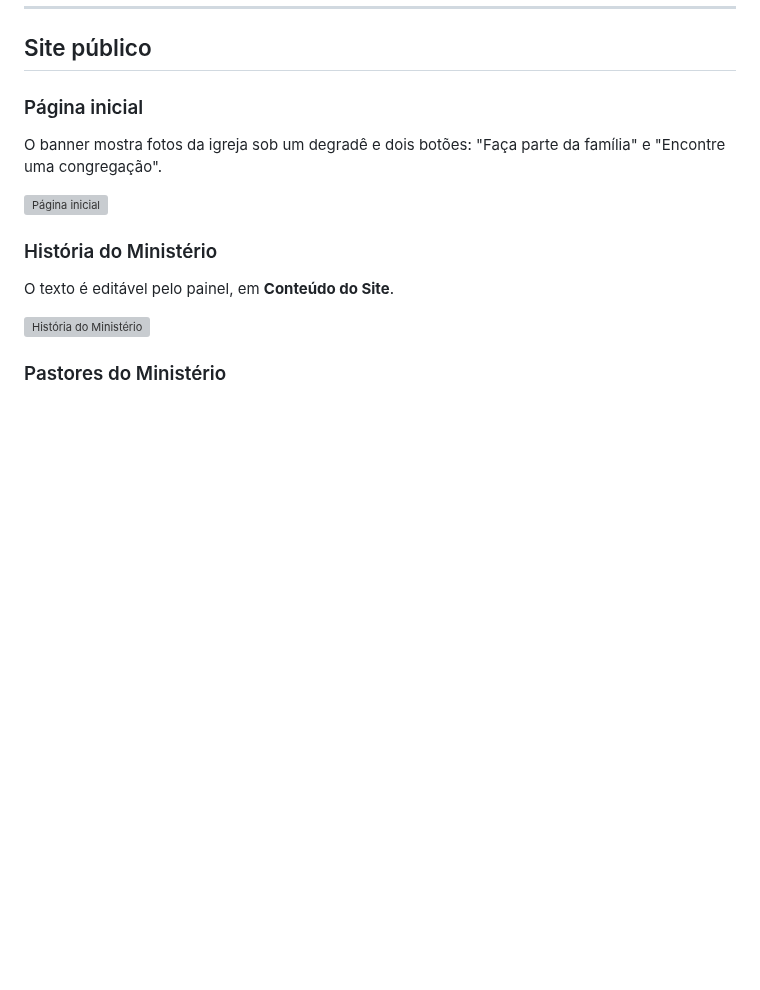
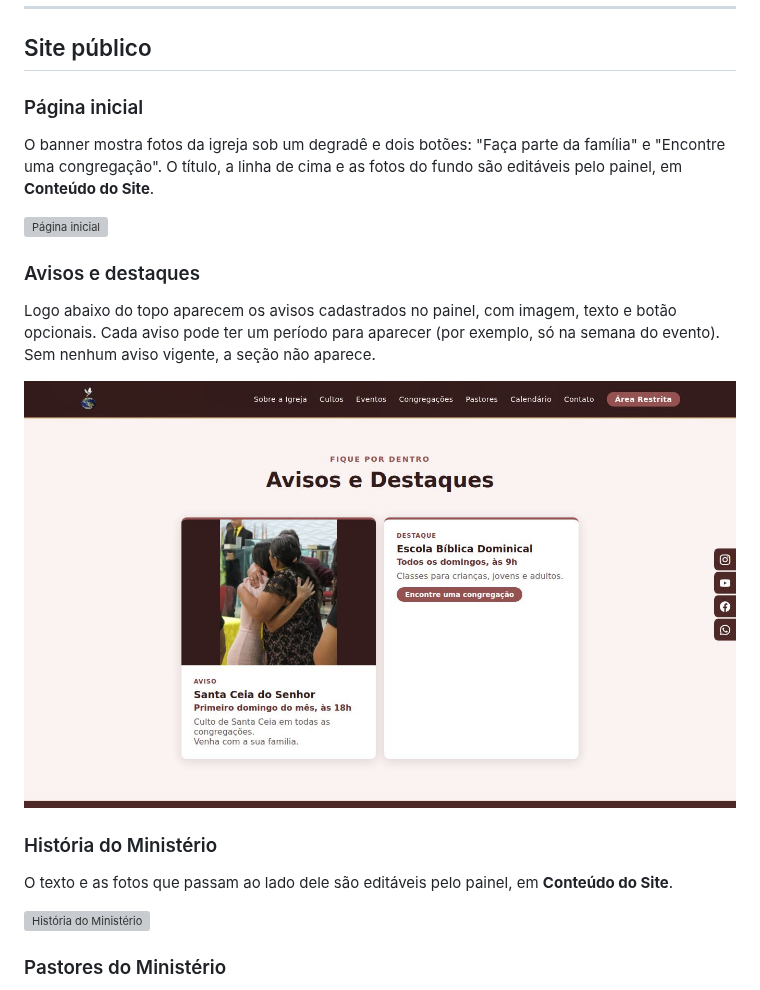
Before and after one commit to jonales/ministerio-apresentacao, a Markdown page: README.md, the part around one of its changes. Drawn GitHub-style; pictures changed too: docs/telas/01b-site-avisos.jpg (added); blank space fills up the shorter version; grey boxes are pictures that could not be loaded.

```diff
--- a/README.md
+++ b/README.md
@@ -28,13 +28,19 @@ Sistema da **Assembleia de Deus Missão de Águas Lindas de Goiás (ADEALGO)**,
 
 ### Página inicial
 
-O banner mostra fotos da igreja sob um degradê e dois botões: "Faça parte da família" e "Encontre uma congregação".
+O banner mostra fotos da igreja sob um degradê e dois botões: "Faça parte da família" e "Encontre uma congregação". O título, a linha de cima e as fotos do fundo são editáveis pelo painel, em **Conteúdo do Site**.
 
 ![Página inicial](docs/telas/01-site-inicio.jpg)
 
+### Avisos e destaques
+
+Logo abaixo do topo aparecem os avisos cadastrados no painel, com imagem, texto e botão opcionais. Cada aviso pode ter um período para aparecer (por exemplo, só na semana do evento). Sem nenhum aviso vigente, a seção não aparece.
+
+![Avisos e destaques](docs/telas/01b-site-avisos.jpg)
+
 ### História do Ministério
 
-O texto é editável pelo painel, em **Conteúdo do Site**.
+O texto e as fotos que passam ao lado dele são editáveis pelo painel, em **Conteúdo do Site**.
 
 ![História do Ministério](docs/telas/02-site-historia.jpg)
 
```
Also changed, not shown: other parts of README.md (+14 -7 lines), docs/telas/20-admin-avisos.jpg (added), docs/telas/20-admin-cards.jpg (deleted), docs/telas/21-admin-conteudo-site.jpg.
